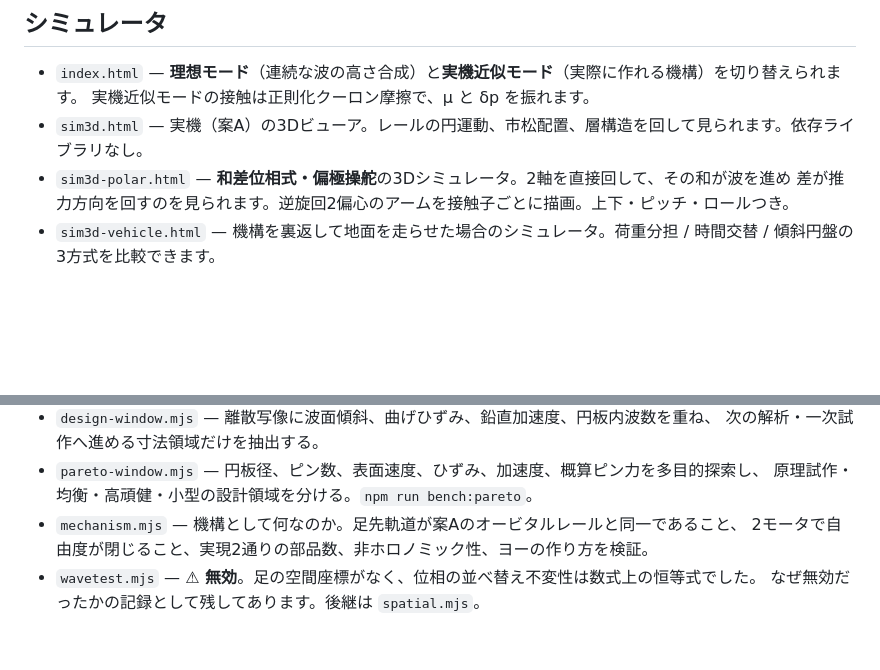
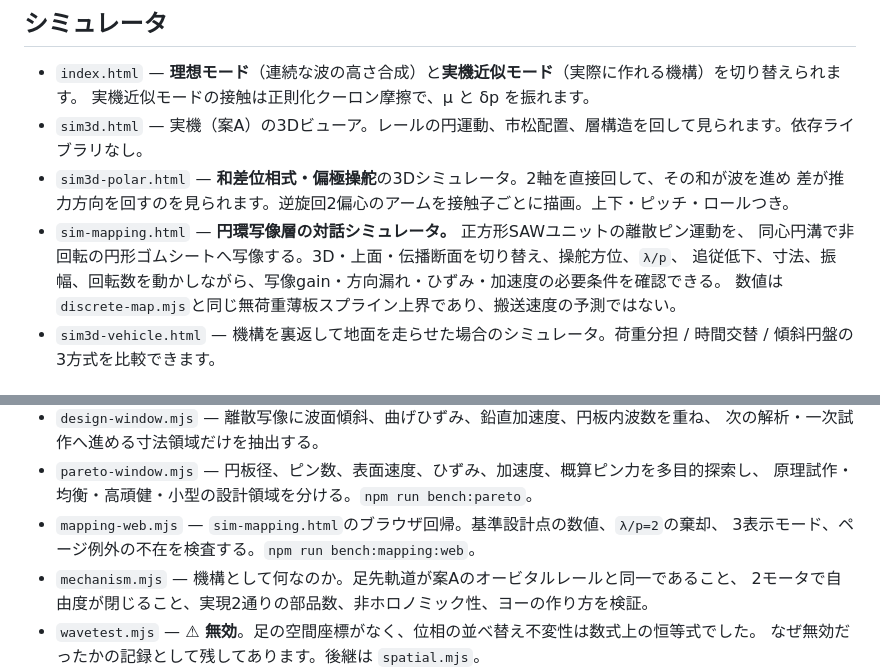
Before and after one commit to Npaintrobo/naminami, a Markdown page: README.md, 2 parts joined by grey strips. Drawn GitHub-style; blank space fills up the shorter version.

Commit message:
円環写像シミュレータの使い方を追記

```diff
--- a/README.md
+++ b/README.md
@@ -12,6 +12,10 @@ X波・Y波を1モータずつで駆動し、正転・逆転・停止の組み
 - `sim3d.html` — 実機（案A）の3Dビューア。レールの円運動、市松配置、層構造を回して見られます。依存ライブラリなし。
 - `sim3d-polar.html` — **和差位相式・偏極操舵**の3Dシミュレータ。2軸を直接回して、その和が波を進め
   差が推力方向を回すのを見られます。逆旋回2偏心のアームを接触子ごとに描画。上下・ピッチ・ロールつき。
+- `sim-mapping.html` — **円環写像層の対話シミュレータ。** 正方形SAWユニットの離散ピン運動を、
+  同心円溝で非回転の円形ゴムシートへ写像する。3D・上面・伝播断面を切り替え、操舵方位、`λ/p`、
+  追従低下、寸法、振幅、回転数を動かしながら、写像gain・方向漏れ・ひずみ・加速度の必要条件を確認できる。
+  数値は`discrete-map.mjs`と同じ無荷重薄板スプライン上界であり、搬送速度の予測ではない。
 - `sim3d-vehicle.html` — 機構を裏返して地面を走らせた場合のシミュレータ。荷重分担 / 時間交替 / 傾斜円盤の3方式を比較できます。
 
 ## ベンチ（`node bench/*.mjs`）
@@ -46,6 +50,8 @@ X波・Y波を1モータずつで駆動し、正転・逆転・停止の組み
   次の解析・一次試作へ進める寸法領域だけを抽出する。
 - `pareto-window.mjs` — 円板径、ピン数、表面速度、ひずみ、加速度、概算ピン力を多目的探索し、
   原理試作・均衡・高頑健・小型の設計領域を分ける。`npm run bench:pareto`。
+- `mapping-web.mjs` — `sim-mapping.html`のブラウザ回帰。基準設計点の数値、`λ/p=2`の棄却、
+  3表示モード、ページ例外の不在を検査する。`npm run bench:mapping:web`。
 - `mechanism.mjs` — 機構として何なのか。足先軌道が案Aのオービタルレールと同一であること、
   2モータで自由度が閉じること、実現2通りの部品数、非ホロノミック性、ヨーの作り方を検証。
 - `wavetest.mjs` — **⚠ 無効**。足の空間座標がなく、位相の並べ替え不変性は数式上の恒等式でした。
```
